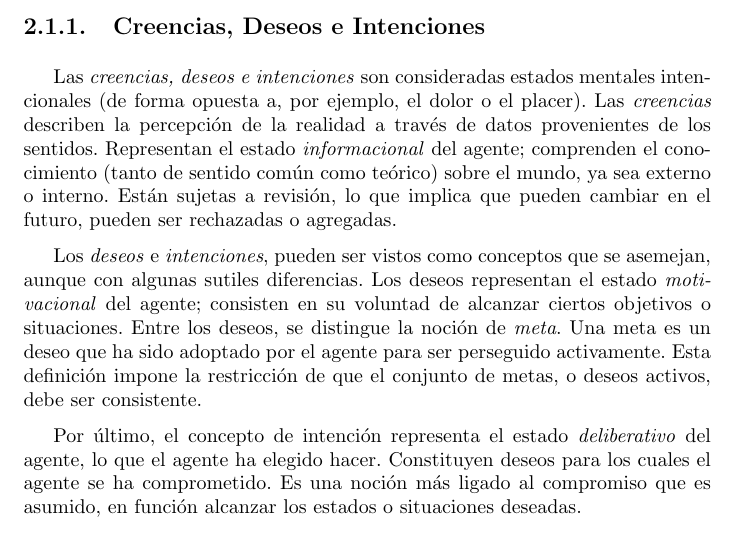
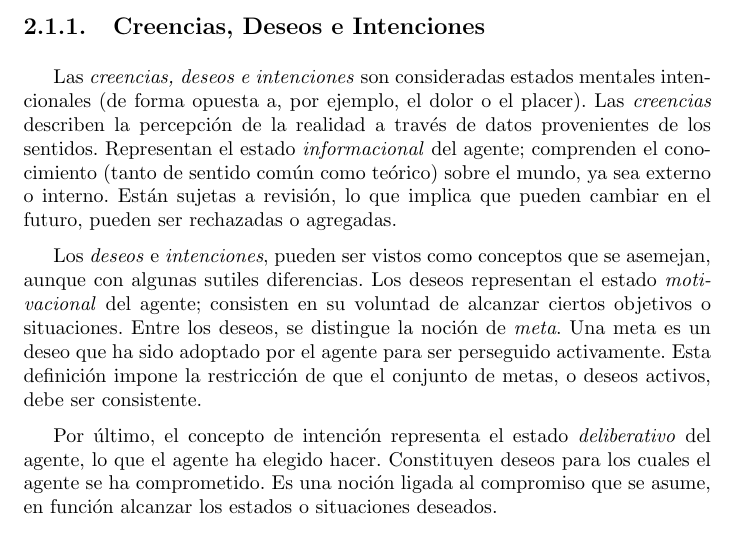
Before and after one commit to manutorres/Tesis, a LaTeX thesis (tesis.tex, which reads preliminares_bdi.tex): part of page 10 of 51, cut so that both start at the same text. Compiled offline with pdfLaTeX; a missing font is replaced by an installed copy or a similar font.

Commit message:
commit final de tesis de manu

```diff
--- a/preliminares_bdi.tex
+++ b/preliminares_bdi.tex
@@ -54,8 +54,8 @@ conjunto de metas, o deseos activos, debe ser consistente.
 
 Por último, el concepto de intención representa el estado \textit{deliberativo}
 del agente, lo que el agente ha elegido hacer. Constituyen deseos para los cuales
-el agente se ha comprometido. Es una noción más ligado al compromiso que es
-asumido, en función alcanzar los estados o situaciones deseadas.
+el agente se ha comprometido. Es una noción ligada al compromiso que se asume,
+en función alcanzar los estados o situaciones deseados.
 
 \subsection{Deliberación y planificación}
 
```
